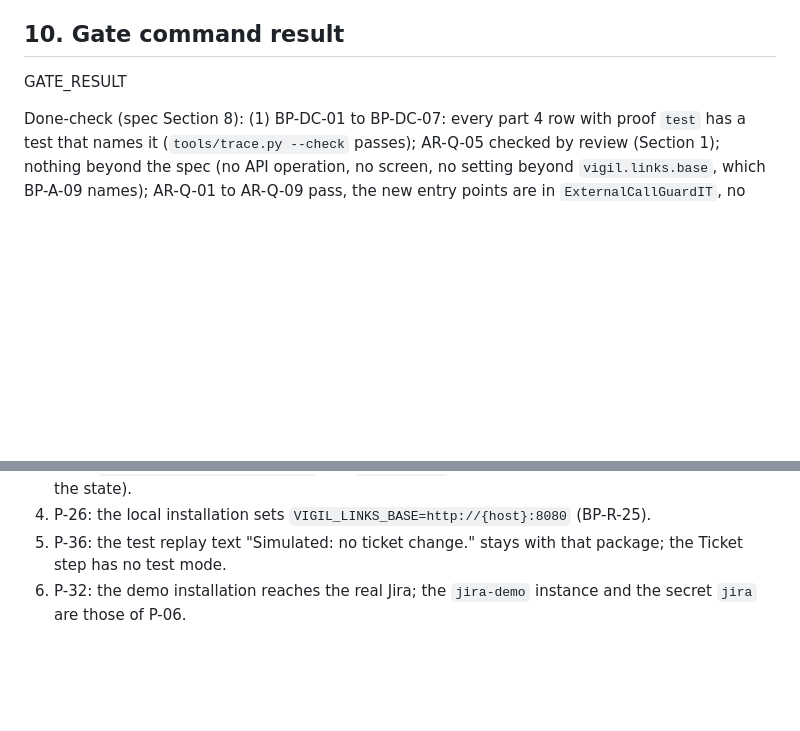
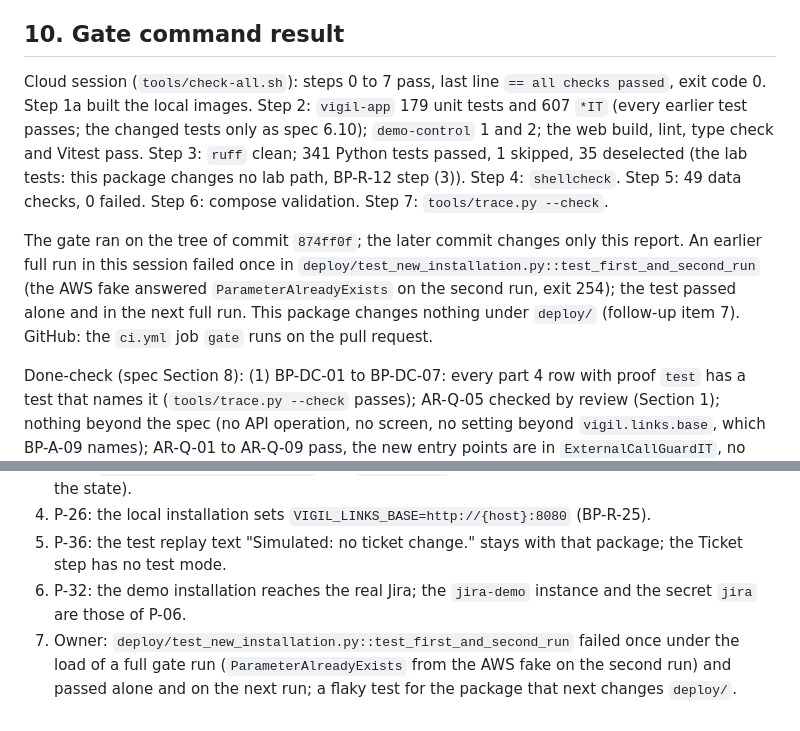
Before and after one commit to awadoodatevam/vigil, a Markdown page: docs/packages/P-21-report.md, 2 parts joined by grey strips. GitHub-like rendering; blank space fills up the shorter version.

Commit message:
P-21: write the package report
Co-Authored-By: Claude Opus 5.5 <noreply@anthropic.com>
Claude-Session: https://claude.ai/code/session_01FA5AiPR5Gc7Ay2dc6Jqe7k

```diff
--- a/docs/packages/P-21-report.md
+++ b/docs/packages/P-21-report.md
@@ -86,7 +86,9 @@ None: the spec lists no owner-run steps. The connector is tested on the P-06 rec
 
 ## 10. Gate command result
 
-GATE_RESULT
+Cloud session (`tools/check-all.sh`): steps 0 to 7 pass, last line `== all checks passed`, exit code 0. Step 1a built the local images. Step 2: `vigil-app` 179 unit tests and 607 `*IT` (every earlier test passes; the changed tests only as spec 6.10); `demo-control` 1 and 2; the web build, lint, type check and Vitest pass. Step 3: `ruff` clean; 341 Python tests passed, 1 skipped, 35 deselected (the lab tests: this package changes no lab path, BP-R-12 step (3)). Step 4: `shellcheck`. Step 5: 49 data checks, 0 failed. Step 6: compose validation. Step 7: `tools/trace.py --check`.
+
+The gate ran on the tree of commit `874ff0f`; the later commit changes only this report. An earlier full run in this session failed once in `deploy/test_new_installation.py::test_first_and_second_run` (the AWS fake answered `ParameterAlreadyExists` on the second run, exit 254); the test passed alone and in the next full run. This package changes nothing under `deploy/` (follow-up item 7). GitHub: the `ci.yml` job `gate` runs on the pull request.
 
 Done-check (spec Section 8): (1) BP-DC-01 to BP-DC-07: every part 4 row with proof `test` has a test that names it (`tools/trace.py --check` passes); AR-Q-05 checked by review (Section 1); nothing beyond the spec (no API operation, no screen, no setting beyond `vigil.links.base`, which BP-A-09 names); AR-Q-01 to AR-Q-09 pass, the new entry points are in `ExternalCallGuardIT`, no new listener; one migration named as AR-P-05; no OpenAPI operation; the `README.md` bullet of spec 6.10; this report; no owner-run steps. (2) Section 9: 2,102, recorded as spec Section 1 says. (3) `diff -r dev/fakes/recordings/jira app/src/test/resources/recordings/jira` is empty; the tests generate the `jira` secret (email and token) at start and hold no secret, token or email address.
 
@@ -98,3 +100,4 @@ Done-check (spec Section 8): (1) BP-DC-01 to BP-DC-07: every part 4 row with pro
 4. P-26: the local installation sets `VIGIL_LINKS_BASE=http://{host}:8080` (BP-R-25).
 5. P-36: the test replay text "Simulated: no ticket change." stays with that package; the Ticket step has no test mode.
 6. P-32: the demo installation reaches the real Jira; the `jira-demo` instance and the secret `jira` are those of P-06.
+7. Owner: `deploy/test_new_installation.py::test_first_and_second_run` failed once under the load of a full gate run (`ParameterAlreadyExists` from the AWS fake on the second run) and passed alone and on the next run; a flaky test for the package that next changes `deploy/`.
```
